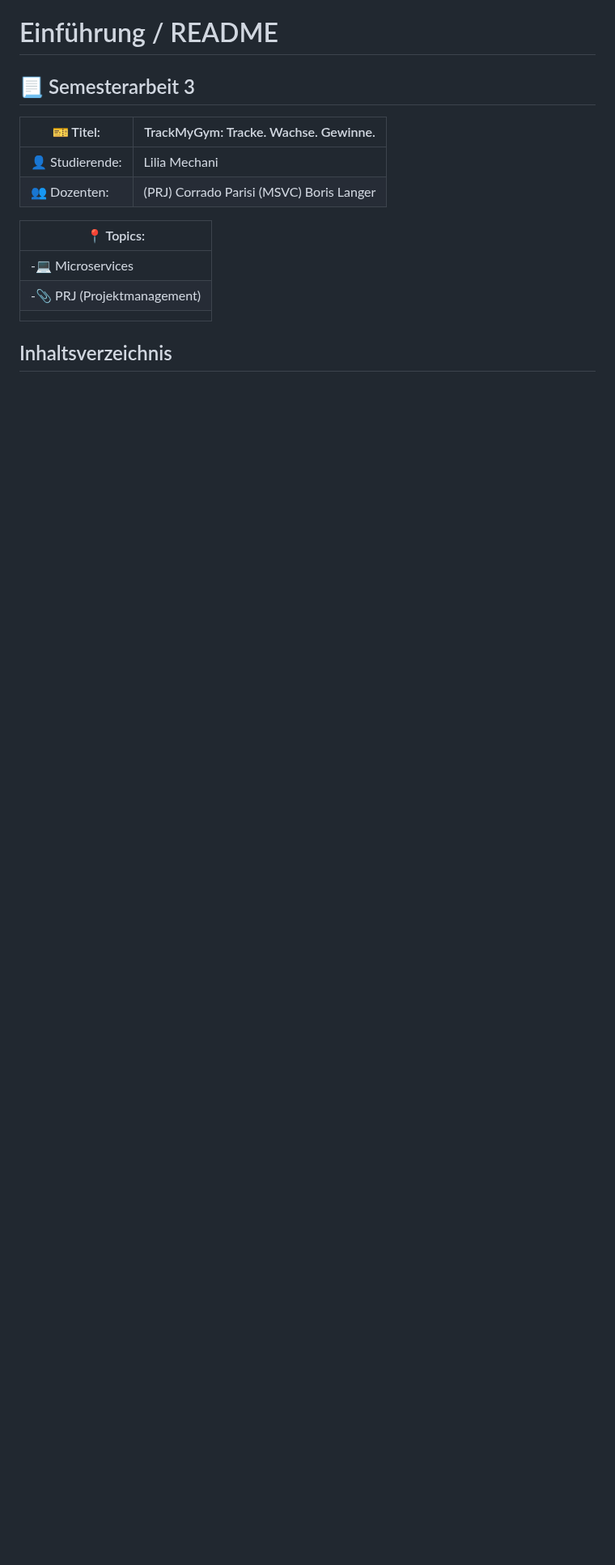
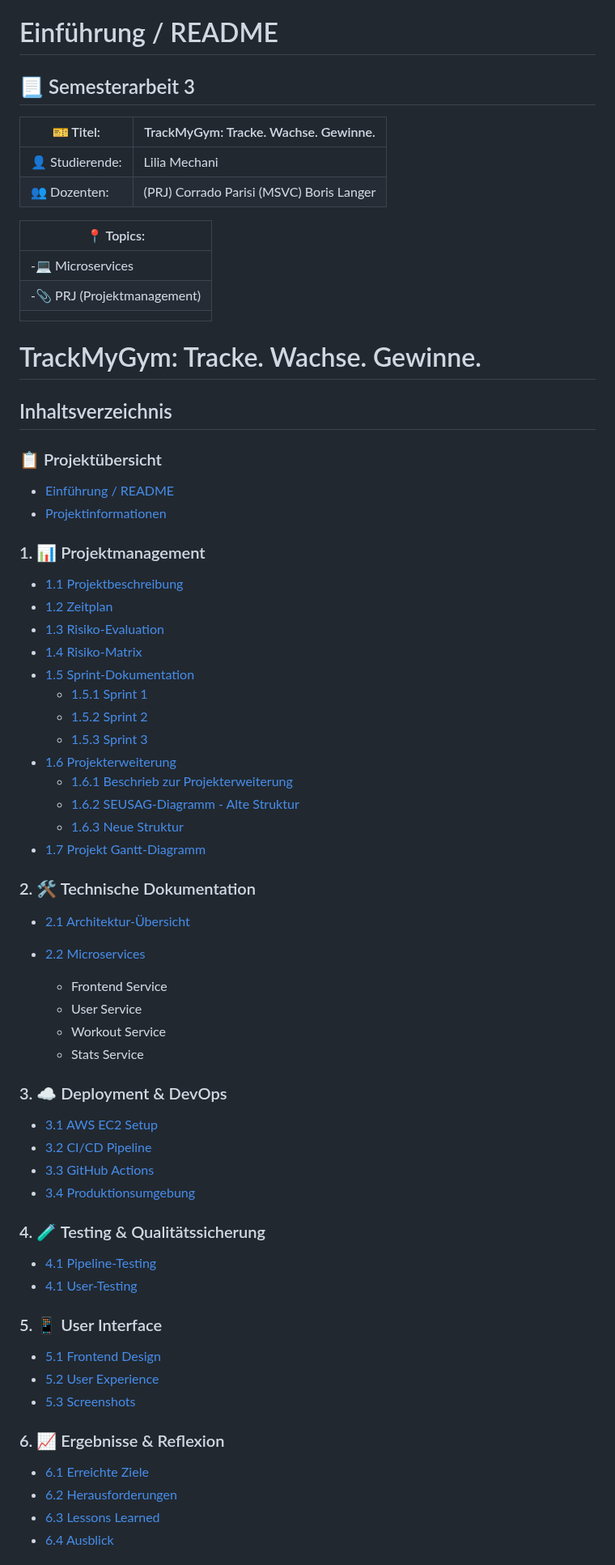
Before and after one commit to gitlilia-tbz/ICTNE24_Semesterarbeit3_L.M, a Markdown page: README.md, the part around one of its changes. Shown at 81% size. Drawn GitHub-style; blank space fills up the shorter version.

Commit message:
inhaltsverzeichnis ergänzen

```diff
--- a/README.md
+++ b/README.md
@@ -19,4 +19,63 @@ Semesterarbeit 3
 | -:paperclip: PRJ (Projektmanagement) |
 |                                      |
 
+# TrackMyGym: Tracke. Wachse. Gewinne.
+
 ## Inhaltsverzeichnis
+
+### 📋 Projektübersicht
+
+* [Einführung / README](platzhalter)
+* [Projektinformationen](platzhalter)
+
+### 1. 📊 Projektmanagement
+
+* [1.1 Projektbeschreibung](platzhalter)
+* [1.2 Zeitplan](platzhalter)
+* [1.3 Risiko-Evaluation](platzhalter)
+* [1.4 Risiko-Matrix](platzhalter)
+* [1.5 Sprint-Dokumentation](platzhalter)
+  * [1.5.1 Sprint 1](platzhalter)
+  * [1.5.2 Sprint 2](platzhalter)
+  * [1.5.3 Sprint 3](platzhalter)
+* [1.6 Projekterweiterung](platzhalter)
+  * [1.6.1 Beschrieb zur Projekterweiterung](platzhalter)
+  * [1.6.2 SEUSAG-Diagramm - Alte Struktur](platzhalter)
+  * [1.6.3 Neue Struktur](platzhalter)
+* [1.7 Projekt Gantt-Diagramm](platzhalter)
+
+### 2. 🛠️ Technische Dokumentation
+
+* [2.1 Architektur-Übersicht](platzhalter)
+* [2.2 Microservices](platzhalter)
+
+  * Frontend Service
+  * User Service
+  * Workout Service
+  * Stats Service
+
+### 3. ☁️ Deployment & DevOps
+
+* [3.1 AWS EC2 Setup](platzhalter)
+* [3.2 CI/CD Pipeline](platzhalter)
+* [3.3 GitHub Actions](platzhalter)
+* [3.4 Produktionsumgebung](platzhalter)
+
+### 4. 🧪 Testing & Qualitätssicherung
+
+* [4.1 Pipeline-Testing](platzhalter)
+* [4.1 User-Testing](platzhalter)
+
+### 5. 📱 User Interface
+
+* [5.1 Frontend Design](platzhalter)
+* [5.2 User Experience](platzhalter)
+* [5.3 Screenshots](platzhalter)
+
+### 6. 📈 Ergebnisse & Reflexion
+
+* [6.1 Erreichte Ziele](platzhalter)
+* [6.2 Herausforderungen](platzhalter)
+* [6.3 Lessons Learned](platzhalter)
+* [6.4 Ausblick](platzhalter)
+
```
Also changed, not shown: other parts of README.md (+15 -2 lines).
